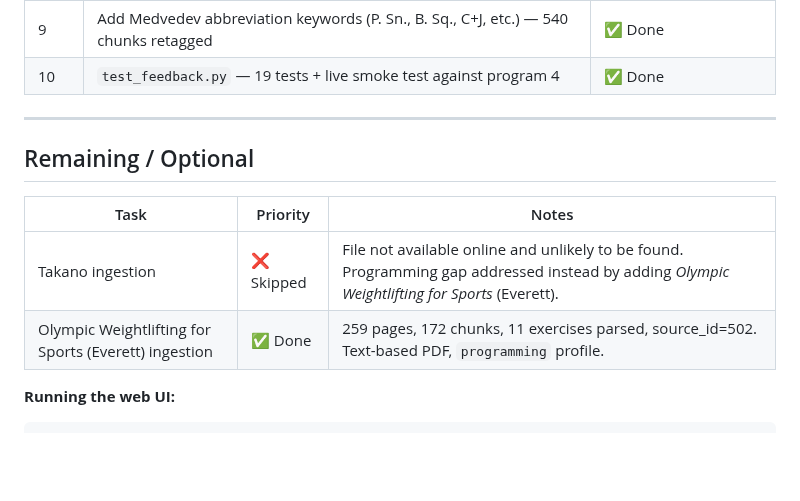
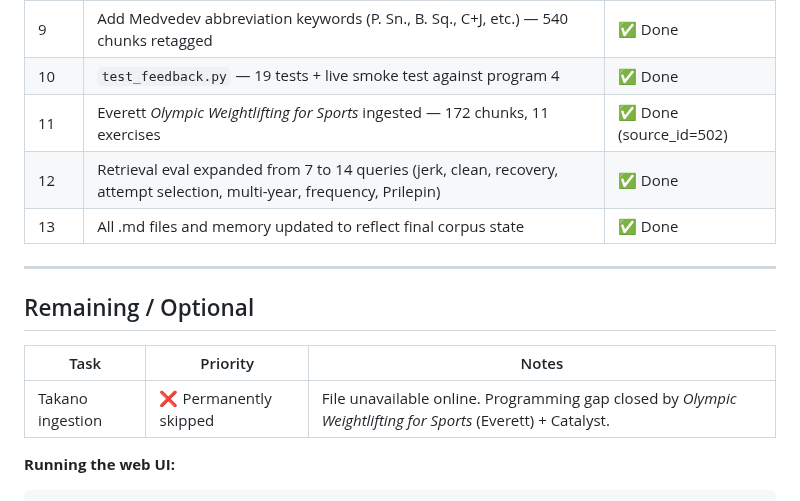
Before and after one commit to dcmshi/oly-program-generator, a Markdown page: PROGRESS.md, the part around the change. Drawn GitHub-style; blank space fills up the shorter version.

Commit message:
Phase 7 complete — Everett for Sports, 14-query eval, all .md files updated
- Everett Olympic Weightlifting for Sports ingested (172 chunks, source_id=502)
- Retrieval eval expanded from 7 to 14 queries covering jerk, clean, recovery,
  attempt selection, multi-year development, training frequency, Prilepin zones
- Takano marked permanently skipped; programming gap closed by Everett + Catalyst
- All PROGRESS.md, README.md, CLAUDE.md, memory files reflect final corpus state

Co-Authored-By: Claude Sonnet 4.6 <noreply@anthropic.com>

````diff
--- a/PROGRESS.md
+++ b/PROGRESS.md
@@ -179,6 +179,9 @@ Design doc: `oly-programming-agent.md`. Athlete schema: `athlete_schema.sql`.
 | 8 | Medvedev ingested via vision OCR — 146 pages, 617 chunks, 1 program template | ✅ Done (source_id=501) |
 | 9 | Add Medvedev abbreviation keywords (P. Sn., B. Sq., C+J, etc.) — 540 chunks retagged | ✅ Done |
 | 10 | `test_feedback.py` — 19 tests + live smoke test against program 4 | ✅ Done |
+| 11 | Everett *Olympic Weightlifting for Sports* ingested — 172 chunks, 11 exercises | ✅ Done (source_id=502) |
+| 12 | Retrieval eval expanded from 7 to 14 queries (jerk, clean, recovery, attempt selection, multi-year, frequency, Prilepin) | ✅ Done |
+| 13 | All .md files and memory updated to reflect final corpus state | ✅ Done |
 
 ---
 
@@ -186,8 +189,7 @@ Design doc: `oly-programming-agent.md`. Athlete schema: `athlete_schema.sql`.
 
 | Task | Priority | Notes |
 |------|----------|-------|
-| Takano ingestion | ❌ Skipped | File not available online and unlikely to be found. Programming gap addressed instead by adding *Olympic Weightlifting for Sports* (Everett). |
-| Olympic Weightlifting for Sports (Everett) ingestion | ✅ Done | 259 pages, 172 chunks, 11 exercises parsed, source_id=502. Text-based PDF, `programming` profile. |
+| Takano ingestion | ❌ Permanently skipped | File unavailable online. Programming gap closed by *Olympic Weightlifting for Sports* (Everett) + Catalyst. |
 
 **Running the web UI:**
 ```bash
````
